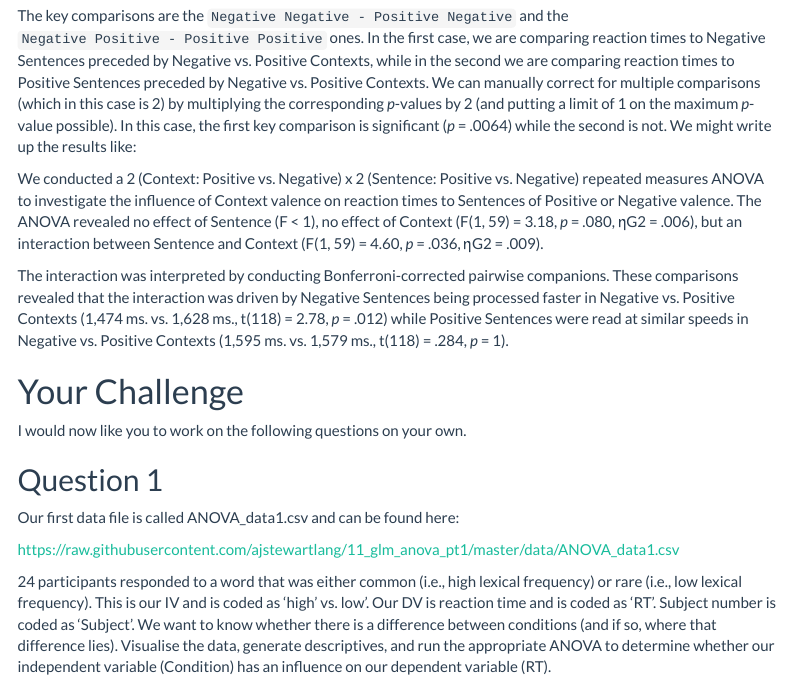
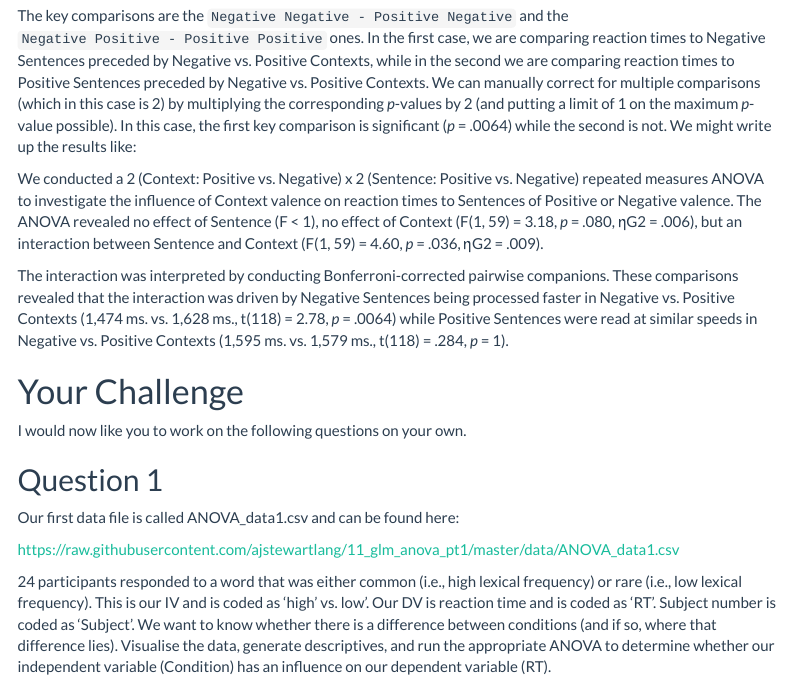
Before and after one commit to dannagifford/Wk4-11_glm_anova_pt1, an R Markdown document (script/11_glm_anova_pt1.Rmd): the page in a window 1100 px wide, from 17330 px down. The pictures show the output file knitted_workshop/11_glm_anova_pt1.html that the author committed with the source, opened offline; menus at the side of the page are left out.

Commit message:
correct p value

```diff
--- a/script/11_glm_anova_pt1.Rmd
+++ b/script/11_glm_anova_pt1.Rmd
@@ -379,7 +379,7 @@ The key comparisons are the `Negative Negative - Positive Negative` and the `Neg
 
 We conducted a 2 (Context: Positive vs. Negative) x 2 (Sentence: Positive vs. Negative) repeated measures ANOVA to investigate the influence of Context valence on reaction times to Sentences of Positive or Negative valence.  The ANOVA revealed no effect of Sentence (F < 1), no effect of Context (F(1, 59) = 3.18, *p* = .080, ηG2 =  .006), but an interaction between Sentence and Context (F(1, 59) = 4.60, *p* = .036, ηG2 = .009).
 
-The interaction was interpreted by conducting Bonferroni-corrected pairwise companions.  These comparisons revealed that the interaction was driven by Negative Sentences being processed faster in Negative vs. Positive Contexts (1,474 ms. vs. 1,628 ms., t(118) = 2.78, *p* = .012) while Positive Sentences were read at similar speeds in Negative vs. Positive Contexts (1,595 ms. vs. 1,579 ms., t(118) = .284, *p* = 1).
+The interaction was interpreted by conducting Bonferroni-corrected pairwise companions.  These comparisons revealed that the interaction was driven by Negative Sentences being processed faster in Negative vs. Positive Contexts (1,474 ms. vs. 1,628 ms., t(118) = 2.78, *p* = .0064) while Positive Sentences were read at similar speeds in Negative vs. Positive Contexts (1,595 ms. vs. 1,579 ms., t(118) = .284, *p* = 1).
 
 # Your Challenge
 
```
Also changed, not shown: knitted_workshop/11_glm_anova_pt1.html.
